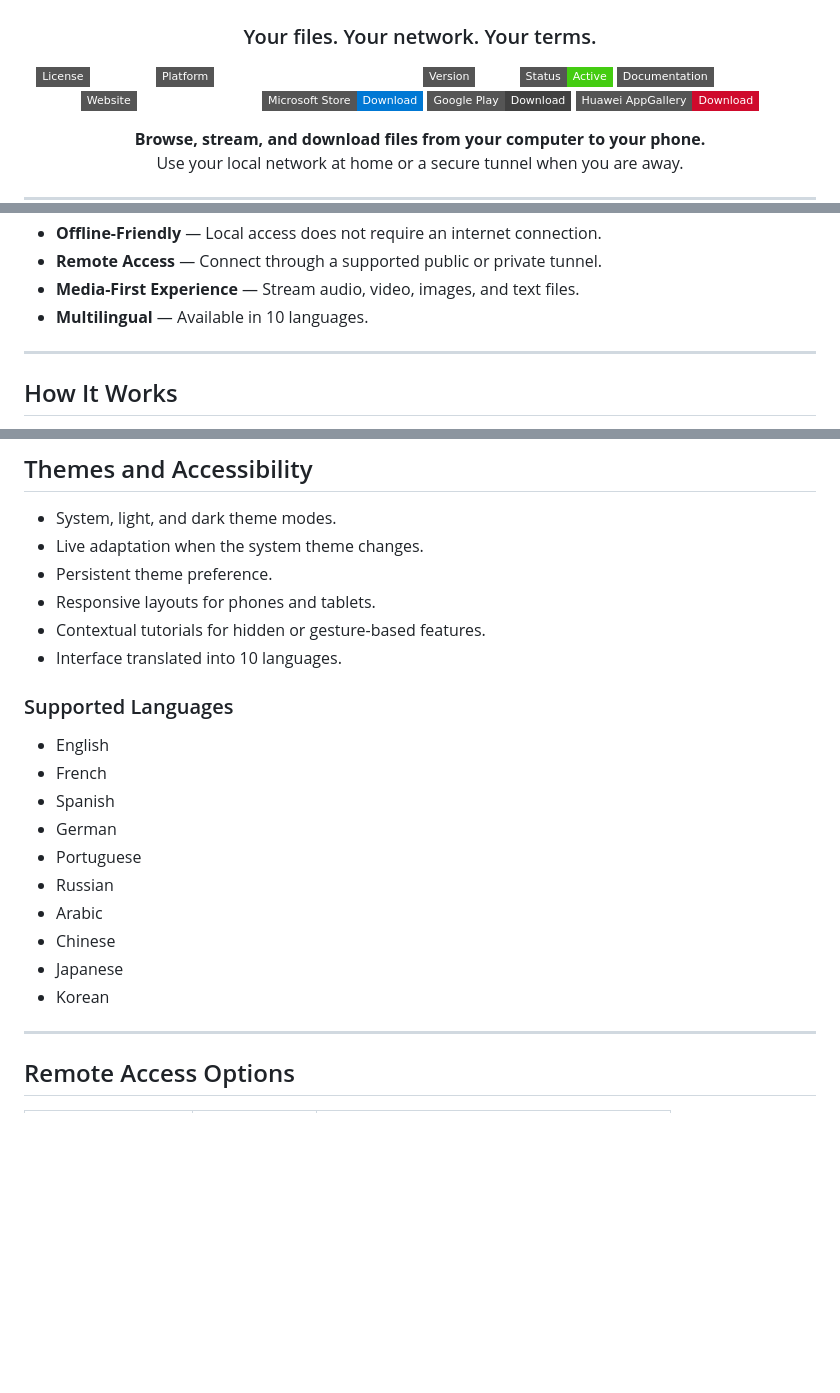
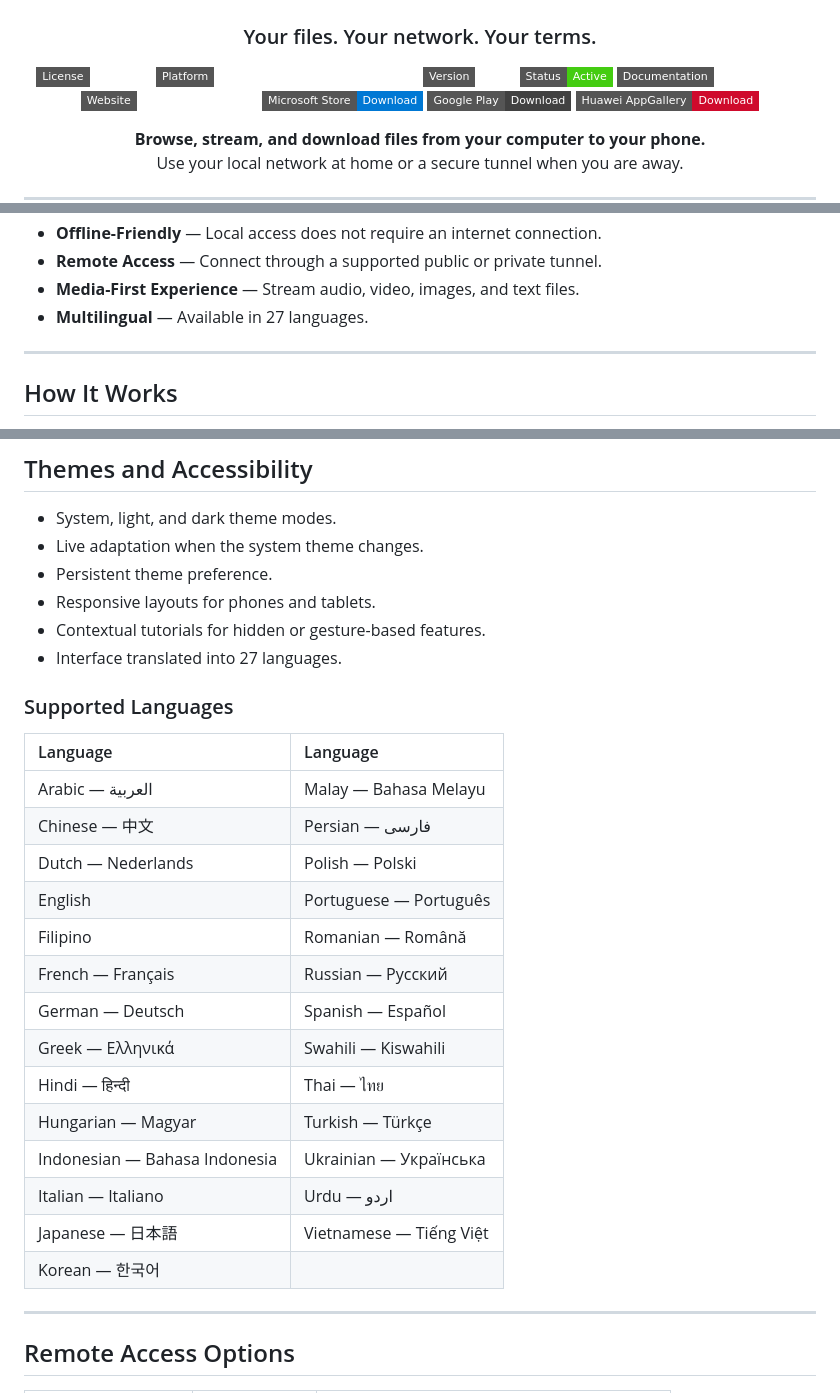
Before and after one commit to Melo-Technology/NetShare-Player, a Markdown page: README.md, 3 parts joined by grey strips. Drawn GitHub-style; badges without logos; blank space fills up the shorter version.

Commit message:
Update release version and supported languages

```diff
--- a/README.md
+++ b/README.md
@@ -7,7 +7,7 @@
 
 [![License: Freeware](https://img.shields.io/badge/License-Freeware-white.svg?style=flat-square)](https://github.com/Melo-Technology/NetShare-Player)
 ![Platform](https://img.shields.io/badge/Platform-Windows%20%7C%20Android%20%7C%20Linux%20%7C%20macOS-white?style=flat-square)
-![Version](https://img.shields.io/badge/Version-1.2.5-white?style=flat-square)
+![Version](https://img.shields.io/badge/Version-1.2.7-white?style=flat-square)
 ![Status](https://img.shields.io/badge/Status-Active-success?style=flat-square)
 [![Documentation](https://img.shields.io/badge/Documentation-Read%20the%20docs-white?style=flat-square)](docs/README.md)
 [![Website](https://img.shields.io/badge/Website-netshareplayer.com-white?style=flat-square)](https://www.netshareplayer.com/)
@@ -38,7 +38,7 @@ NetShare is designed for users who value privacy, performance, and control.
 - **Offline-Friendly** — Local access does not require an internet connection.
 - **Remote Access** — Connect through a supported public or private tunnel.
 - **Media-First Experience** — Stream audio, video, images, and text files.
-- **Multilingual** — Available in 10 languages.
+- **Multilingual** — Available in 27 languages.
 
 ---
 
@@ -322,20 +322,26 @@ An in-app FAQ is also available from Settings.
 - Persistent theme preference.
 - Responsive layouts for phones and tablets.
 - Contextual tutorials for hidden or gesture-based features.
-- Interface translated into 10 languages.
+- Interface translated into 27 languages.
 
 ### Supported Languages
 
-- English
-- French
-- Spanish
-- German
-- Portuguese
-- Russian
-- Arabic
-- Chinese
-- Japanese
-- Korean
+| Language | Language |
+| :--- | :--- |
+| Arabic — العربية | Malay — Bahasa Melayu |
+| Chinese — 中文 | Persian — فارسی |
+| Dutch — Nederlands | Polish — Polski |
+| English | Portuguese — Português |
+| Filipino | Romanian — Română |
+| French — Français | Russian — Русский |
+| German — Deutsch | Spanish — Español |
+| Greek — Ελληνικά | Swahili — Kiswahili |
+| Hindi — हिन्दी | Thai — ไทย |
+| Hungarian — Magyar | Turkish — Türkçe |
+| Indonesian — Bahasa Indonesia | Ukrainian — Українська |
+| Italian — Italiano | Urdu — اردو |
+| Japanese — 日本語 | Vietnamese — Tiếng Việt |
+| Korean — 한국어 | |
 
 ---
 
```
